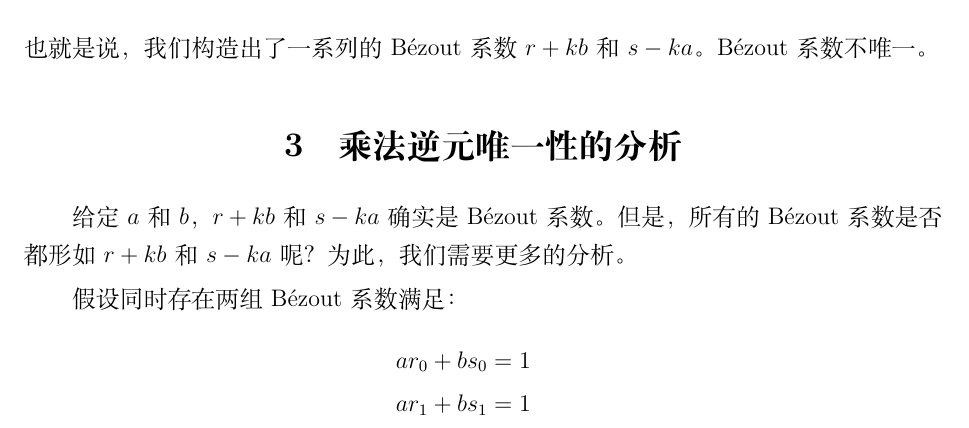
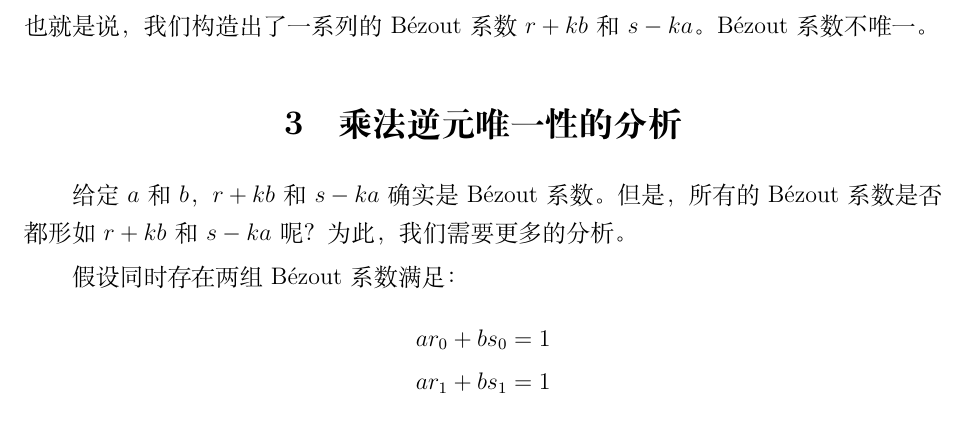
Before and after one commit to lbwang/CINTA-cn, a LaTeX document (Notes/uniqueness-bezout.tex): part of page 2 of 4, cut so that both start at the same text. Compiled offline with XeLaTeX.

Commit message:
Update Bezout uniqueness note

```diff
--- a/Notes/uniqueness-bezout.tex
+++ b/Notes/uniqueness-bezout.tex
@@ -138,10 +138,10 @@
 但是，所有的B\'ezout系数是否都形如$r + kb$和$s -k a$呢？为此，我们需要更多的分析。
 
 假设同时存在两组B\'ezout系数满足：
-\begin{eqnarray*}
-  a r_0 + b s_0 = 1\\
-  a r_1 + b s_1 = 1
-\end{eqnarray*}
+\begin{align*}
+  a r_0 + b s_0 &= 1\\
+  a r_1 + b s_1 &= 1
+\end{align*}
 
 请问，此时，我们如何把$r_0$(或者$s_0$)表达成$r_1$与$b$（或者$s_1$与$a$）组成的形式？请回忆中学的“消元法”！
 
```
